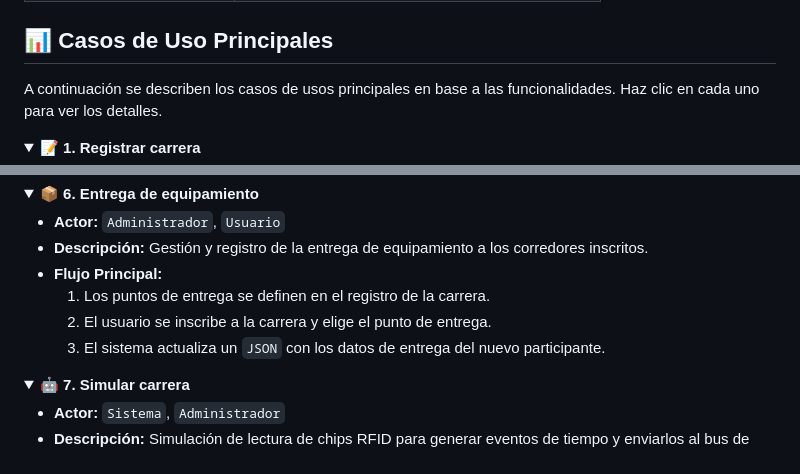
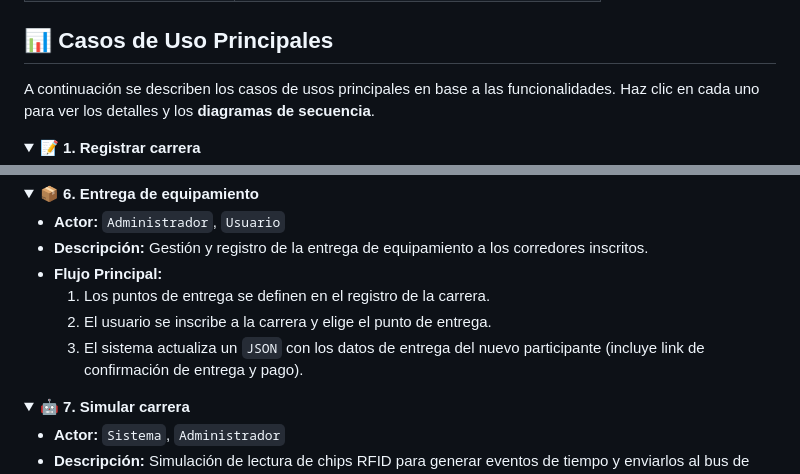
Before and after one commit to dylanwh23/ProyectoNET, a Markdown page: README.md, 2 parts joined by grey strips. Rendered like a GitHub page; folded sections open.

```diff
--- a/README.md
+++ b/README.md
@@ -13,7 +13,7 @@ Sistema desarrollado en el ecosistema de .NET - Aspire, encargado de gestionar a
 
 ## 📊 Casos de Uso Principales
 
-A continuación se describen los casos de usos principales en base a las funcionalidades. Haz clic en cada uno para ver los detalles.
+A continuación se describen los casos de usos principales en base a las funcionalidades. Haz clic en cada uno para ver los detalles y los **diagramas de secuencia**.
 
 <details>
 <summary><strong>📝 1. Registrar carrera</strong></summary>
@@ -81,7 +84,7 @@ A continuación se describen los casos de usos principales en base a las funcion
 - **Flujo Principal:**
   1. Los puntos de entrega se definen en el registro de la carrera.
   2. El usuario se inscribe a la carrera y elige el punto de entrega.
-  3. El sistema actualiza un `JSON` con los datos de entrega del nuevo participante.
+  3. El sistema actualiza un `JSON` con los datos de entrega del nuevo participante (incluye link de confirmación de entrega y pago).
 
 </details>
 
```
Also changed, not shown: other parts of README.md (+3 -0 lines).
